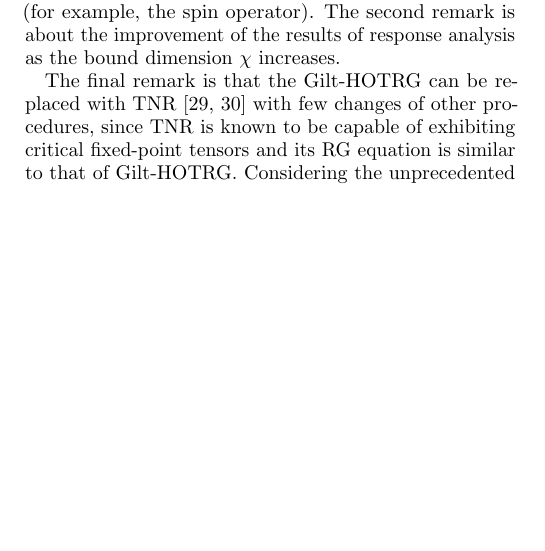
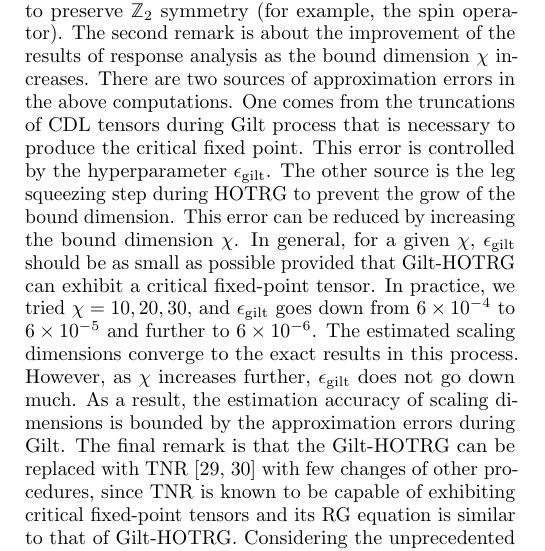
Before and after one commit to brucelyu/tensorRGflow, a LaTeX paper (tensorRGflow.tex): part of one column of page 14 of 16 before the commit and part of one column of page 14 of 17 after it, cut so that both start at the same text, the shorter picture padded with empty space. Compiled offline with pdfLaTeX.

Commit message:
Section V finished

```diff
--- a/tensorRGflow.tex
+++ b/tensorRGflow.tex
@@ -34,8 +34,8 @@
 \usepackage[english]{babel}
 \usepackage{helvet}
 \usepackage{microtype}
-% \usepackage[pdftex]{hyperref}
-\usepackage[hidelinks]{hyperref}
+\usepackage[pdftex,hidelinks]{hyperref}
+% \usepackage[hidelinks]{hyperref}
 \usepackage{bbold}
 \usepackage{mathrsfs}
 
@@ -1826,11 +1826,23 @@ performing the response analysis, since the perturbations around the
 fixed-point tensor do not have to preserve $\mathbb{Z}_2$ symmetry (for
 example, the spin operator). The second remark is about the improvement
 of the results of response analysis as the bound dimension
-$\chi$ increases.
-% TODO
-
-The final remark is that the Gilt-HOTRG
-can be replaced with TNR~\cite{tnr,tnralgo} with few changes of other
-procedures, since TNR is known to be capable of exhibiting critical
-fixed-point tensors and its RG equation is similar to that of
-Gilt-HOTRG. Considering the unprecedented accuracy of TNR, the
+$\chi$ increases. There are two sources of approximation errors in the
+above computations. One comes from the truncations of CDL tensors during
+Gilt process that is necessary to produce the critical fixed point. This
+error is controlled by the hyperparameter $\epsilon_{\text{gilt}}$. The
+other source is the leg squeezing step during HOTRG to prevent the grow
+of the bound dimension. This error can be reduced by increasing the bound
+dimension $\chi$. In general, for a given $\chi$,
+$\epsilon_{\text{gilt}}$ should be as small as possible provided that
+Gilt-HOTRG can exhibit a critical fixed-point tensor. In practice, we
+tried $\chi = 10, 20, 30$, and $\epsilon_{\text{gilt}}$ goes down from
+$6\times 10^{-4}$ to $6\times10^{-5}$ and further to $6\times10^{-6}$.
+The estimated scaling dimensions converge to the exact results in this
+process. However, as $\chi$ increases further, $\epsilon_{\text{gilt}}$
+does not go down much. As a result, the estimation accuracy of scaling
+dimensions is bounded by the approximation errors during Gilt. The final
+remark is that the Gilt-HOTRG can be replaced with
+TNR~\cite{tnr,tnralgo} with few changes of other procedures, since TNR
+is known to be capable of exhibiting critical fixed-point tensors and
+its RG equation is similar to that of Gilt-HOTRG. Considering the
+unprecedented accuracy of TNR, the estimation of scaling dimensions
```
Also changed, not shown: tensorRGflow.tex (6 more changed lines).
